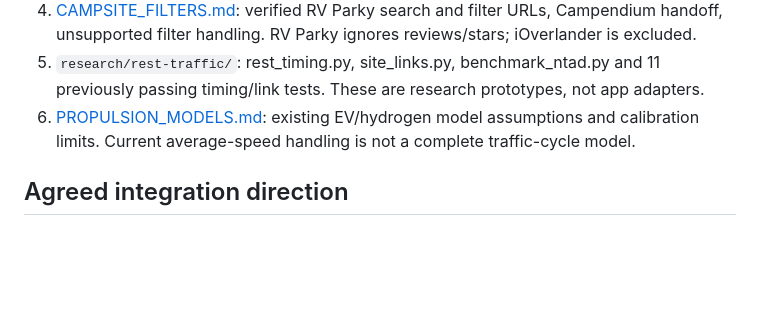
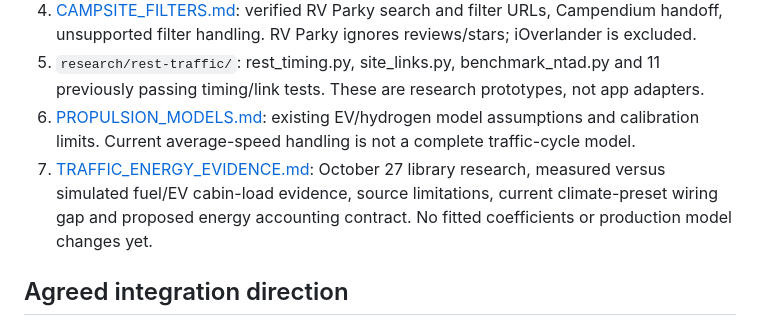
Before and after one commit to Emphasize5599/gasket, a Markdown page: docs/TRAFFIC_REST_HANDOFF.md, the part around the change. Drawn GitHub-style; blank space fills up the shorter version.

Commit message:
research: document traffic fuel and EV cabin load evidence [skip ci]

```diff
--- a/docs/TRAFFIC_REST_HANDOFF.md
+++ b/docs/TRAFFIC_REST_HANDOFF.md
@@ -16,6 +16,7 @@ Start here in a new session, then read the linked documents relevant to the next
 4. [CAMPSITE_FILTERS.md](CAMPSITE_FILTERS.md): verified RV Parky search and filter URLs, Campendium handoff, unsupported filter handling. RV Parky ignores reviews/stars; iOverlander is excluded.
 5. `research/rest-traffic/`: rest_timing.py, site_links.py, benchmark_ntad.py and 11 previously passing timing/link tests. These are research prototypes, not app adapters.
 6. [PROPULSION_MODELS.md](PROPULSION_MODELS.md): existing EV/hydrogen model assumptions and calibration limits. Current average-speed handling is not a complete traffic-cycle model.
+7. [TRAFFIC_ENERGY_EVIDENCE.md](TRAFFIC_ENERGY_EVIDENCE.md): October 27 library research, measured versus simulated fuel/EV cabin-load evidence, source limitations, current climate-preset wiring gap and proposed energy accounting contract. No fitted coefficients or production model changes yet.
 
 ## Agreed integration direction
 
```
Also changed, not shown: docs/TRAFFIC_ENERGY_EVIDENCE.md (added, +91 -0 lines).
